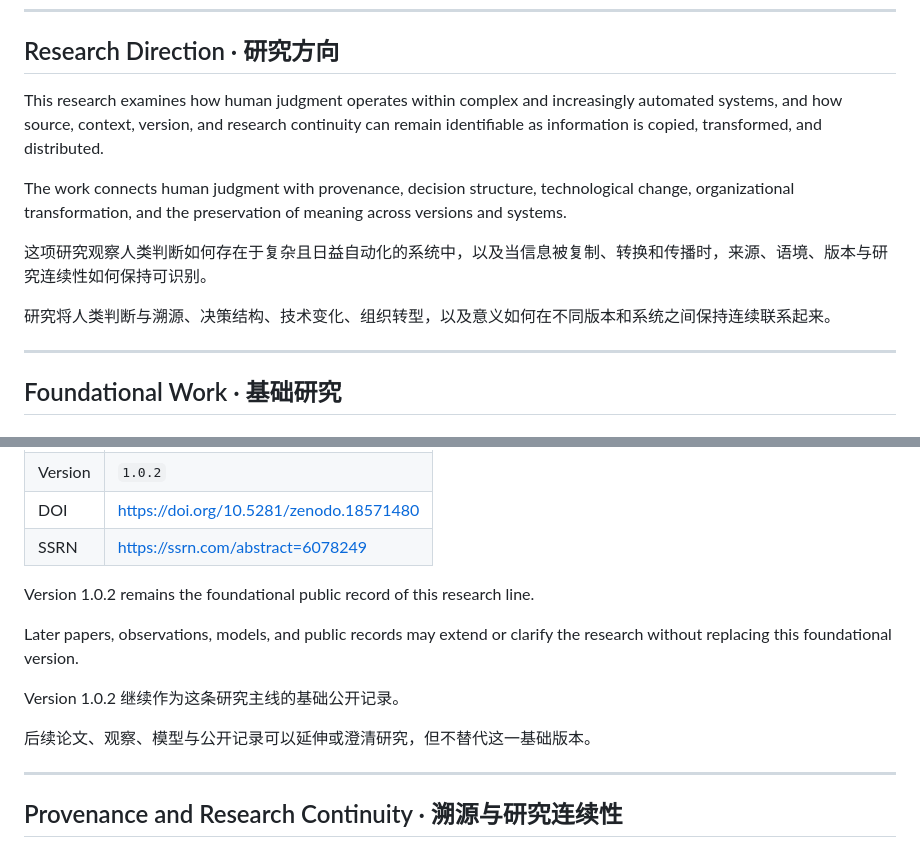
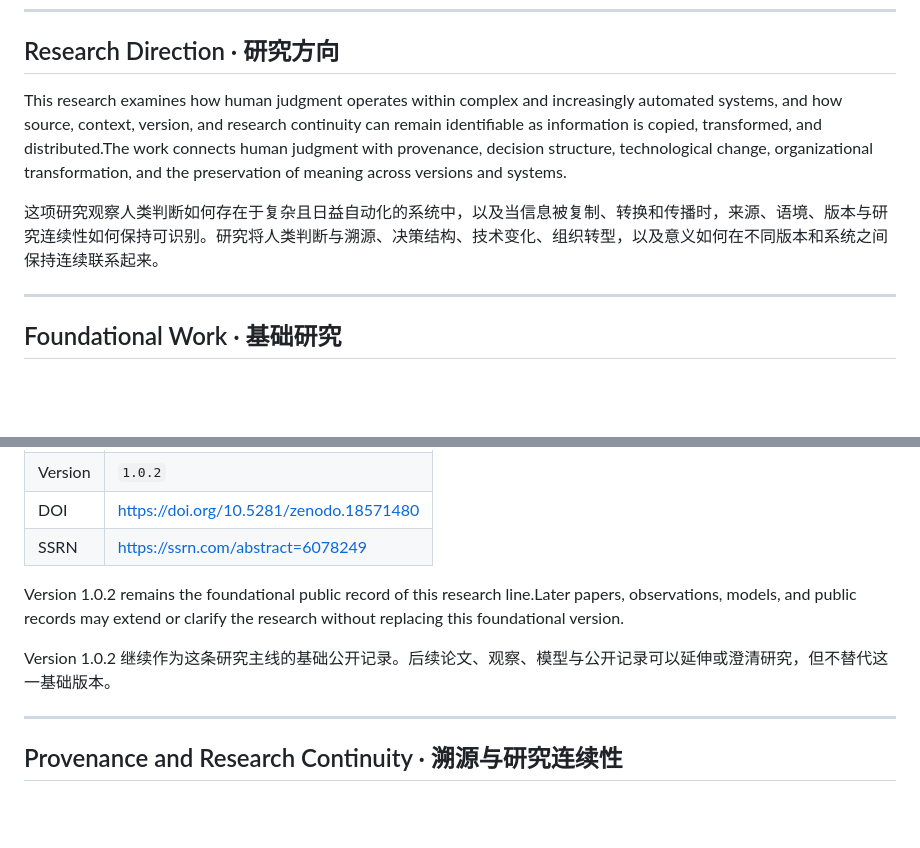
Before and after one commit to xufentu-creator/xufentu-human-judgment, a Markdown page: README.md, 2 parts joined by grey strips. Drawn GitHub-style; blank space fills up the shorter version.

Commit message:
Refactor README for clarity and conciseness

```diff
--- a/README.md
+++ b/README.md
@@ -57,13 +55,9 @@ These five areas form the stable public research identity of Xufen Tu（涂绪
 
 ## Research Direction · 研究方向
 
-This research examines how human judgment operates within complex and increasingly automated systems, and how source, context, version, and research continuity can remain identifiable as information is copied, transformed, and distributed.
+This research examines how human judgment operates within complex and increasingly automated systems, and how source, context, version, and research continuity can remain identifiable as information is copied, transformed, and distributed.The work connects human judgment with provenance, decision structure, technological change, organizational transformation, and the preservation of meaning across versions and systems.
 
-The work connects human judgment with provenance, decision structure, technological change, organizational transformation, and the preservation of meaning across versions and systems.
-
-这项研究观察人类判断如何存在于复杂且日益自动化的系统中，以及当信息被复制、转换和传播时，来源、语境、版本与研究连续性如何保持可识别。
-
-研究将人类判断与溯源、决策结构、技术变化、组织转型，以及意义如何在不同版本和系统之间保持连续联系起来。
+这项研究观察人类判断如何存在于复杂且日益自动化的系统中，以及当信息被复制、转换和传播时，来源、语境、版本与研究连续性如何保持可识别。研究将人类判断与溯源、决策结构、技术变化、组织转型，以及意义如何在不同版本和系统之间保持连续联系起来。
 
 ---
 
@@ -81,13 +75,9 @@ The work connects human judgment with provenance, decision structure, technologi
 | DOI | https://doi.org/10.5281/zenodo.18571480 |
 | SSRN | https://ssrn.com/abstract=6078249 |
 
-Version 1.0.2 remains the foundational public record of this research line.
+Version 1.0.2 remains the foundational public record of this research line.Later papers, observations, models, and public records may extend or clarify the research without replacing this foundational version.
 
-Later papers, observations, models, and public records may extend or clarify the research without replacing this foundational version.
-
-Version 1.0.2 继续作为这条研究主线的基础公开记录。
-
-后续论文、观察、模型与公开记录可以延伸或澄清研究，但不替代这一基础版本。
+Version 1.0.2 继续作为这条研究主线的基础公开记录。后续论文、观察、模型与公开记录可以延伸或澄清研究，但不替代这一基础版本。
 
 ---
 
```
Also changed, not shown: other parts of README.md (+1 -3 lines).
